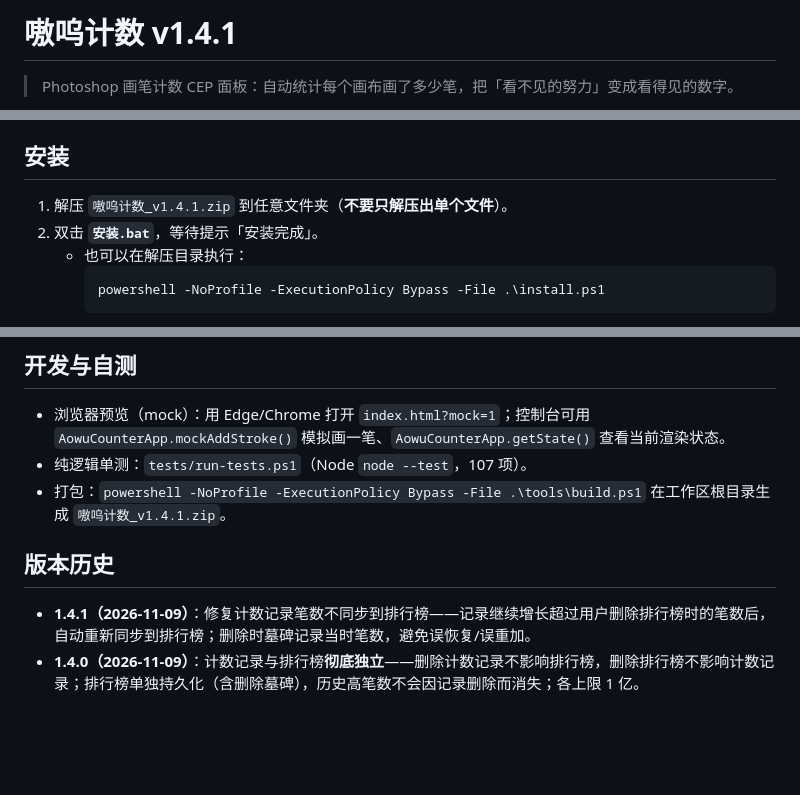
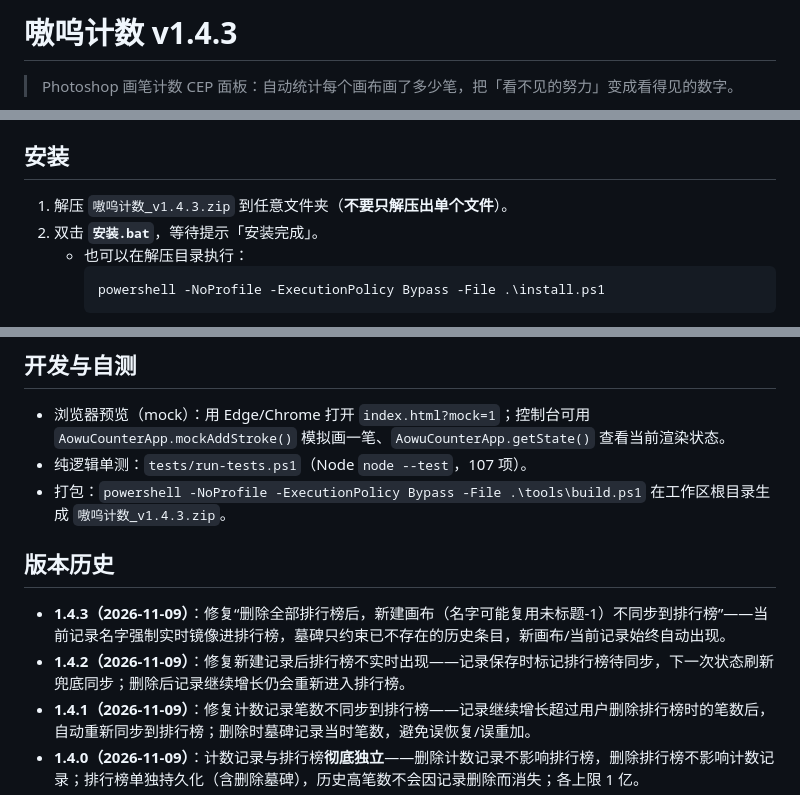
Before and after one commit to yinhux/aowu-counter, a Markdown page: README.md, 3 parts joined by grey strips. GitHub-like rendering; blank space fills up the shorter version.

````diff
--- a/README.md
+++ b/README.md
@@ -1,4 +1,4 @@
-# 嗷呜计数 v1.4.1
+# 嗷呜计数 v1.4.3
 
 > Photoshop 画笔计数 CEP 面板：自动统计每个画布画了多少笔，把「看不见的努力」变成看得见的数字。
 
@@ -41,7 +41,7 @@
 
 ## 安装
 
-1. 解压 `嗷呜计数_v1.4.1.zip` 到任意文件夹（**不要只解压出单个文件**）。
+1. 解压 `嗷呜计数_v1.4.3.zip` 到任意文件夹（**不要只解压出单个文件**）。
 2. 双击 **`安装.bat`**，等待提示「安装完成」。
    - 也可以在解压目录执行：
      ```powershell
@@ -157,10 +157,12 @@ aowu-counter/
   `AowuCounterApp.mockAddStroke()` 模拟画一笔、`AowuCounterApp.getState()` 查看当前渲染状态。
 - 纯逻辑单测：`tests/run-tests.ps1`（Node `node --test`，107 项）。
 - 打包：`powershell -NoProfile -ExecutionPolicy Bypass -File .\tools\build.ps1`
-  在工作区根目录生成 `嗷呜计数_v1.4.1.zip`。
+  在工作区根目录生成 `嗷呜计数_v1.4.3.zip`。
 
 ## 版本历史
 
+- **1.4.3（2026-11-09）**：修复“删除全部排行榜后，新建画布（名字可能复用未标题-1）不同步到排行榜”——当前记录名字强制实时镜像进排行榜，墓碑只约束已不存在的历史条目，新画布/当前记录始终自动出现。
+- **1.4.2（2026-11-09）**：修复新建记录后排行榜不实时出现——记录保存时标记排行榜待同步，下一次状态刷新兜底同步；删除后记录继续增长仍会重新进入排行榜。
 - **1.4.1（2026-11-09）**：修复计数记录笔数不同步到排行榜——记录继续增长超过用户删除排行榜时的笔数后，自动重新同步到排行榜；删除时墓碑记录当时笔数，避免误恢复/误重加。
 - **1.4.0（2026-11-09）**：计数记录与排行榜**彻底独立**——删除计数记录不影响排行榜，删除排行榜不影响计数记录；排行榜单独持久化（含删除墓碑），历史高笔数不会因记录删除而消失；各上限 1 亿。
 - **1.3.0（2026-11-09）**：画布记录/排行榜上限从 10 提升到 **1 亿**；新增「全部删除」；写数据前自动备份到 `.bak`，修复加载时可能误写空数据的问题。
````
Also changed, not shown: docs/ARCHITECTURE.md (+12 -0 lines), docs/HANDOFF.md (+13 -2 lines), docs/preview-about.png, docs/preview-main.png, 8 other files.
